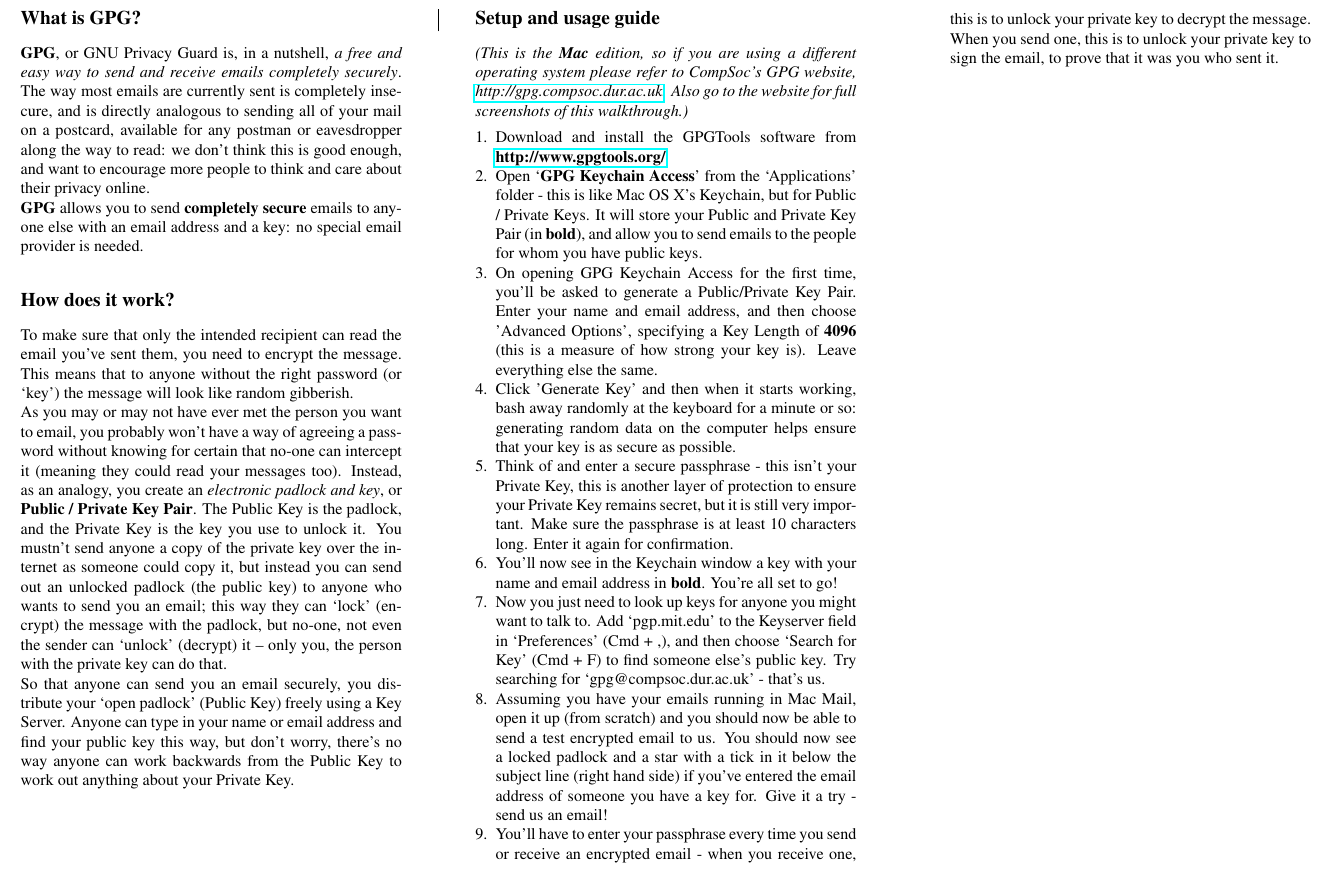
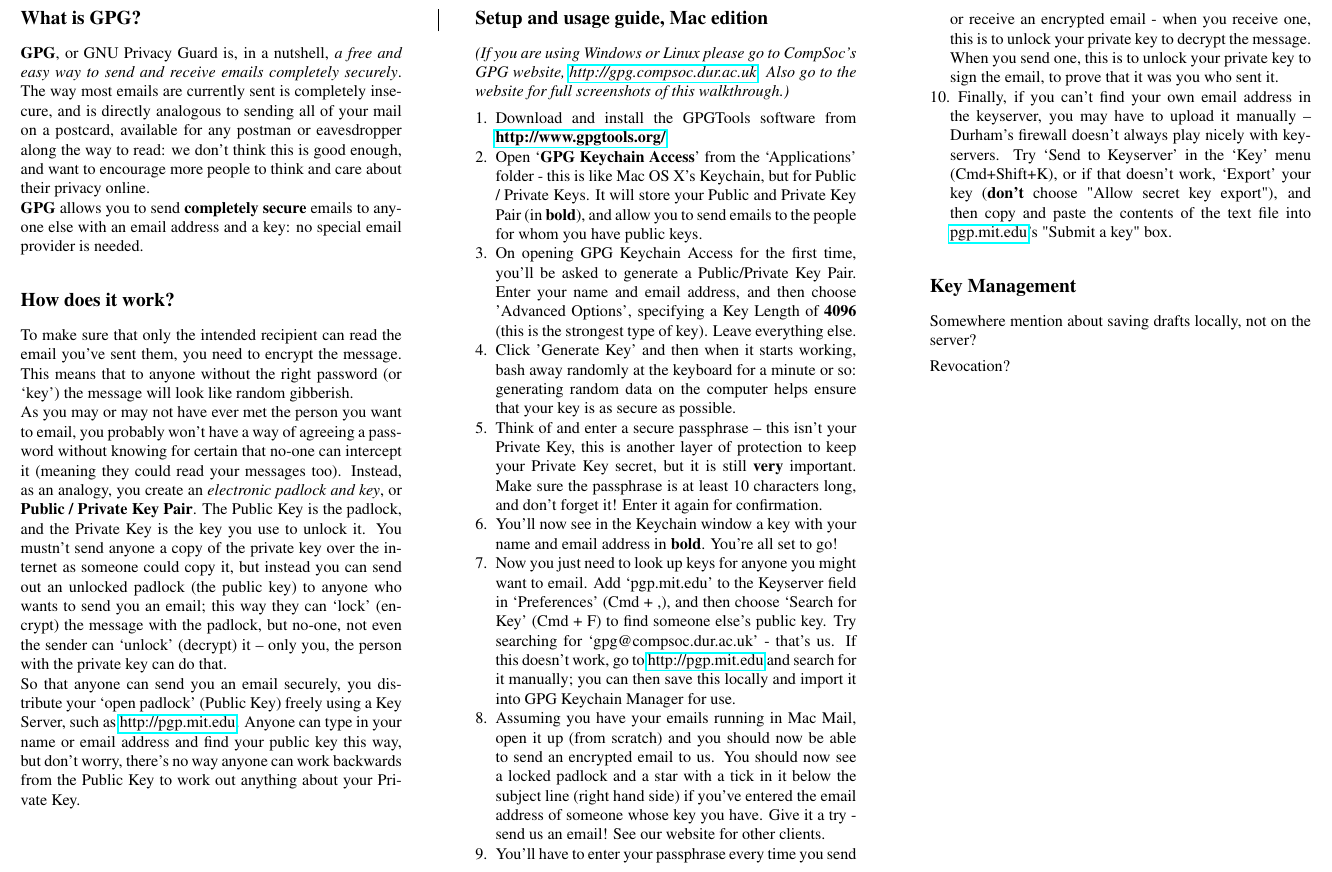
Before and after one commit to jamesfielder/Durham-GPG, a LaTeX document (Leaflets/template/leaflet.tex): part of page 2 of 2, cut so that both start at the same text. Compiled offline with pdfLaTeX.

Commit message:
Setup and usage guide

```diff
--- a/Leaflets/template/leaflet.tex
+++ b/Leaflets/template/leaflet.tex
@@ -122,23 +122,28 @@
 \textbf{GPG} allows you to send \textbf{completely secure} emails to anyone else with an email address and a key: no special email provider is needed.
 
 \section{How does it work?}
-To make sure that only the intended recipient can read the email you've sent them, you need to encrypt the message. This means that to anyone without the right password (or `key') the message will look like random gibberish. \\As you may or may not have ever met the person you want to email, you probably won't have a way of agreeing a password without knowing for certain that no-one can intercept it (meaning they could read your messages too). Instead, as an analogy, you create an \textit{electronic padlock and key}, or \textbf{Public / Private Key Pair}. The Public Key is the padlock, and the Private Key is the key you use to unlock it. You mustn't send anyone a copy of the private key over the internet as someone could copy it, but instead you can send out an unlocked padlock (the public key) to anyone who wants to send you an email; this way they can `lock' (encrypt) the message with the padlock, but no-one, not even the sender can `unlock' (decrypt) it -- only you, the person with the private key can do that.\\ So that anyone can send you an email securely, you distribute your `open padlock' (Public Key) freely using a Key Server. Anyone can type in your name or email address and find your public key this way, but don't worry, there's no way anyone can work backwards from the Public Key to work out anything about your Private Key.
+To make sure that only the intended recipient can read the email you've sent them, you need to encrypt the message. This means that to anyone without the right password (or `key') the message will look like random gibberish. \\As you may or may not have ever met the person you want to email, you probably won't have a way of agreeing a password without knowing for certain that no-one can intercept it (meaning they could read your messages too). Instead, as an analogy, you create an \textit{electronic padlock and key}, or \textbf{Public / Private Key Pair}. The Public Key is the padlock, and the Private Key is the key you use to unlock it. You mustn't send anyone a copy of the private key over the internet as someone could copy it, but instead you can send out an unlocked padlock (the public key) to anyone who wants to send you an email; this way they can `lock' (encrypt) the message with the padlock, but no-one, not even the sender can `unlock' (decrypt) it -- only you, the person with the private key can do that.\\ So that anyone can send you an email securely, you distribute your `open padlock' (Public Key) freely using a Key Server, such as \href{http://pgp.mit.edu}{http://pgp.mit.edu}. Anyone can type in your name or email address and find your public key this way, but don't worry, there's no way anyone can work backwards from the Public Key to work out anything about your Private Key.
 
-\section{Setup and usage guide}
-\textit{(This is the \textbf{Mac} edition, so if you are using a different operating system please refer to CompSoc's GPG website, \href{http://gpg.compsoc.dur.ac.uk}{http://gpg.compsoc.dur.ac.uk}. Also go to the website for full screenshots of this walkthrough.)}
+\section{Setup and usage guide, Mac edition}
+\textit{(If you are using Windows or Linux please go to CompSoc's GPG website, \href{http://gpg.compsoc.dur.ac.uk}{http://gpg.compsoc.dur.ac.uk}. Also go to the website for full screenshots of this walkthrough.)}
 \begin{compactenum}[1.]%itemize}
   \item Download and install the GPGTools software from \textbf{\href{http://www.gpgtools.org/}{http://www.gpgtools.org/}}
   \item Open `\textbf{GPG Keychain Access}' from the `Applications' folder - this is like Mac OS X's Keychain, but for Public / Private Keys. It will store your Public and Private Key Pair (in \textbf{bold}), and allow you to send emails to the people for whom you have public keys.
-  \item On opening GPG Keychain Access for the first time, you'll be asked to generate a Public/Private Key Pair. Enter your name and email address, and then choose 'Advanced Options', specifying a Key Length of \textbf{4096} (this is a measure of how strong your key is). Leave everything else the same.
+  \item On opening GPG Keychain Access for the first time, you'll be asked to generate a Public/Private Key Pair. Enter your name and email address, and then choose 'Advanced Options', specifying a Key Length of \textbf{4096} (this is the strongest type of key). Leave everything else.
   \item Click 'Generate Key' and then when it starts working, bash away randomly at the keyboard for a minute or so: generating random data on the computer helps ensure that your key is as secure as possible.
-  \item Think of and enter a secure passphrase - this isn't your Private Key, this is another layer of protection to ensure your Private Key remains secret, but it is still very important. Make sure the passphrase is at least 10 characters long. Enter it again for confirmation.
+  \item Think of and enter a secure passphrase -- this isn't your Private Key, this is another layer of protection to keep your Private Key secret, but it is still \textbf{very} important. Make sure the passphrase is at least 10 characters long, and don't forget it! Enter it again for confirmation.
   \item You'll now see in the Keychain window a key with your name and email address in \textbf{bold}. You're all set to go!
-  \item Now you just need to look up keys for anyone you might want to talk to. Add `pgp.mit.edu' to the Keyserver field in `Preferences' (Cmd + ,), and then choose `Search for Key' (Cmd + F) to find someone else's public key. Try searching for `gpg@compsoc.dur.ac.uk' - that's us.
-  \item Assuming you have your emails running in Mac Mail, open it up (from scratch) and you should now be able to send a test encrypted email to us. You should now see a locked padlock and a star with a tick in it below the subject line (right hand side) if you've entered the email address of someone you have a key for. Give it a try - send us an email!
+  \item Now you just need to look up keys for anyone you might want to email. Add `pgp.mit.edu' to the Keyserver field in `Preferences' (Cmd + ,), and then choose `Search for Key' (Cmd + F) to find someone else's public key. Try searching for `gpg@compsoc.dur.ac.uk' - that's us. If this doesn't work, go to \href{http://pgp.mit.edu}{http://pgp.mit.edu} and search for it manually; you can then save this locally and import it into GPG Keychain Manager for use.
+  \item Assuming you have your emails running in Mac Mail, open it up (from scratch) and you should now be able to send an encrypted email to us. You should now see a locked padlock and a star with a tick in it below the subject line (right hand side) if you've entered the email address of someone whose key you have. Give it a try - send us an email! See our website for other clients.
   \item You'll have to enter your passphrase every time you send or receive an encrypted email - when you receive one, this is to unlock your private key to decrypt the message. When you send one, this is to unlock your private key to sign the email, to prove that it was you who sent it.
+    \item Finally, if you can't find your own email address in the keyserver, you may have to upload it manually -- Durham's firewall doesn't always play nicely with keyservers. Try `Send to Keyserver' in the `Key' menu (Cmd+Shift+K), or if that doesn't work, `Export' your key (\textbf{don't} choose "Allow secret key export"), and then copy and paste the contents of the text file into \href{http://pgp.mit.edu}{pgp.mit.edu}'s "Submit a key" box.
 \end{compactenum}%itemize}
 
+\section{Key Management}
 
+Somewhere mention about saving drafts locally, not on the server?
+
+Revocation?
 
 
 
```
Also changed, not shown: Leaflets/template/leaflet.pdf, 4 other files.
